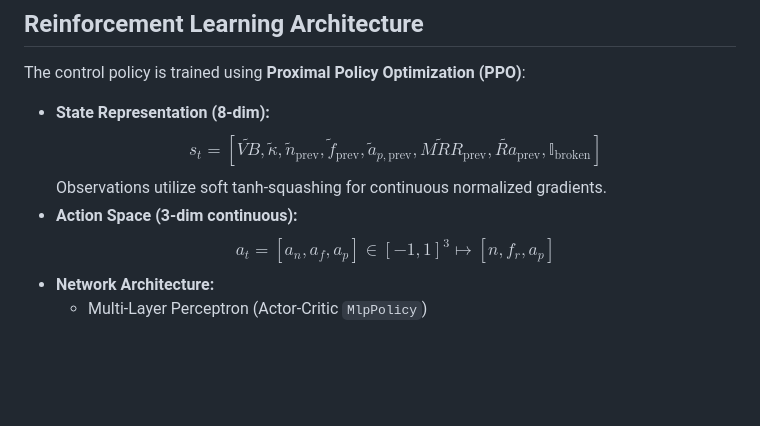
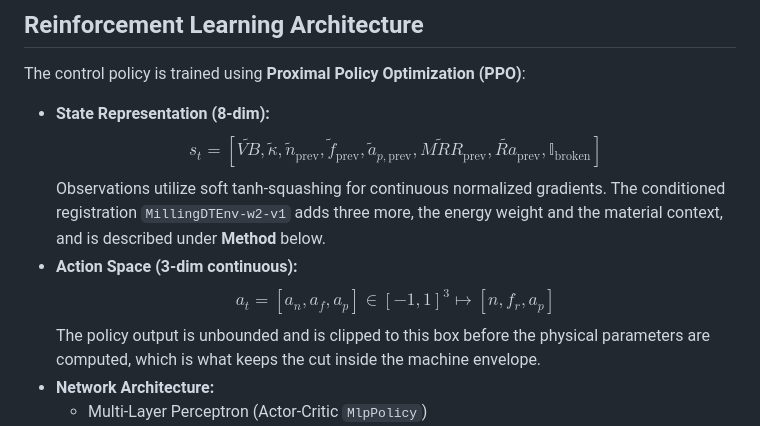
Before and after one commit to AbhinandIITM/AI-in-Mfg, a Markdown page: README.md, the part around the change. Drawn GitHub-style; blank space fills up the shorter version.

Commit message:
docs: note the two registrations and the action clipping in the README
The README described the 8-dimensional observation without pointing at the
conditioned registration, which has 11, and did not say that the policy
output is unbounded and clipped to the action box before the physical
parameters are computed.

```diff
--- a/README.md
+++ b/README.md
@@ -56,9 +56,10 @@ To avoid operating at the boundary of failure, the reward formulation incorporat
 The control policy is trained using **Proximal Policy Optimization (PPO)**:
 - **State Representation (8-dim):**
   $$s_t = \left[ \widetilde{VB}, \widetilde{\kappa}, \tilde{n}_{\text{prev}}, \tilde{f}_{\text{prev}}, \tilde{a}_{p,\text{prev}}, \widetilde{MRR}_{\text{prev}}, \widetilde{Ra}_{\text{prev}}, \mathbb{I}_{\text{broken}} \right]$$
-  Observations utilize soft tanh-squashing for continuous normalized gradients.
+  Observations utilize soft tanh-squashing for continuous normalized gradients. The conditioned registration `MillingDTEnv-w2-v1` adds three more, the energy weight and the material context, and is described under **Method** below.
 - **Action Space (3-dim continuous):**
   $$a_t = [a_n, a_f, a_p] \in [-1, 1]^3 \mapsto [n, f_r, a_p]$$
+  The policy output is unbounded and is clipped to this box before the physical parameters are computed, which is what keeps the cut inside the machine envelope.
 - **Network Architecture:**
   - Multi-Layer Perceptron (Actor-Critic `MlpPolicy`)
   - Two hidden layers of 256 units each with Tanh activations for both policy ($\pi_\theta$) and value function ($V_\phi$).
```
